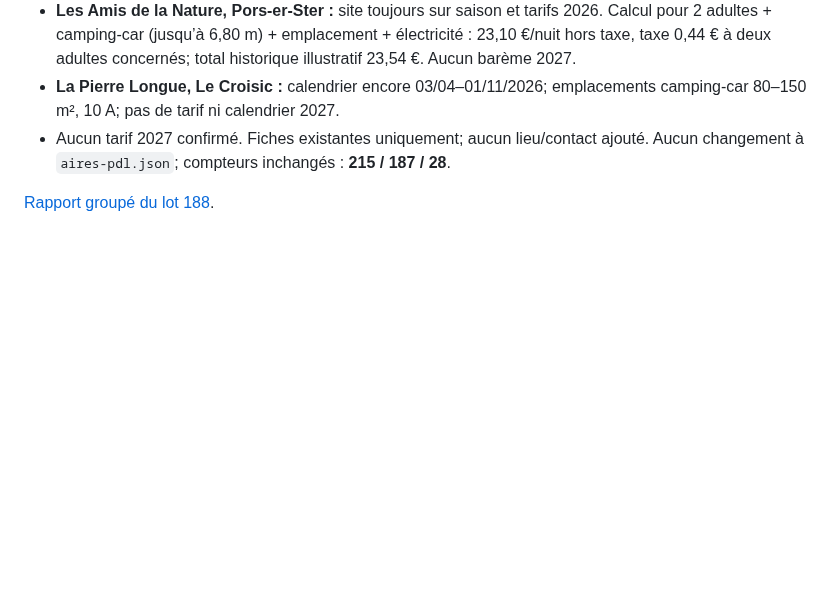
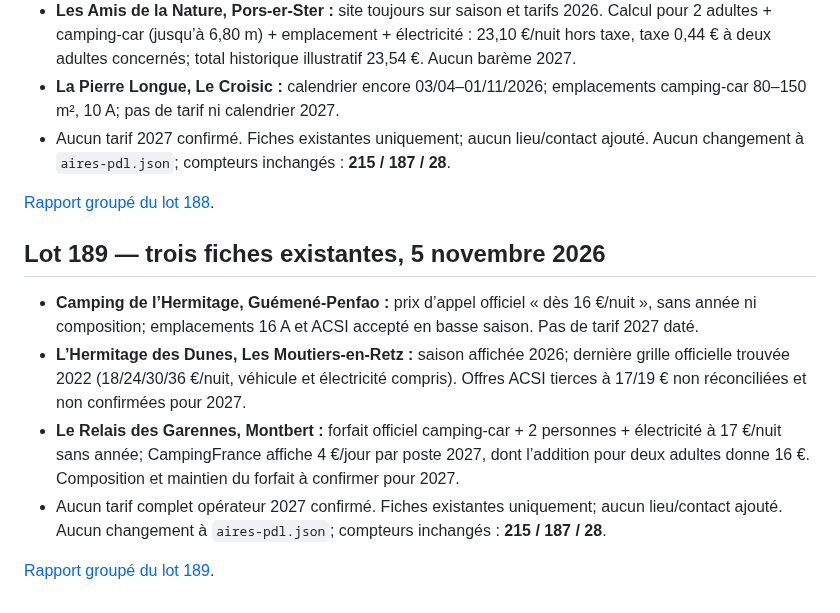
Before and after one commit to christophe93270-bit/camping-car-france, a Markdown page: PREPARATION-LOIRE-ATLANTIQUE-44-2027.md, the part around the change. Drawn GitHub-style; blank space fills up the shorter version.

Commit message:
Append audit lot 189 preparation note

```diff
--- a/PREPARATION-LOIRE-ATLANTIQUE-44-2027.md
+++ b/PREPARATION-LOIRE-ATLANTIQUE-44-2027.md
@@ -1158,3 +1158,13 @@ Sources :
 - Aucun tarif 2027 confirmé. Fiches existantes uniquement; aucun lieu/contact ajouté. Aucun changement à `aires-pdl.json`; compteurs inchangés : **215 / 187 / 28**.
 
 [Rapport groupé du lot 188](AUDIT-44-2027-LOT188.md).
+
+
+## Lot 189 — trois fiches existantes, 5 novembre 2026
+
+- **Camping de l’Hermitage, Guémené-Penfao :** prix d’appel officiel « dès 16 €/nuit », sans année ni composition; emplacements 16 A et ACSI accepté en basse saison. Pas de tarif 2027 daté.
+- **L’Hermitage des Dunes, Les Moutiers-en-Retz :** saison affichée 2026; dernière grille officielle trouvée 2022 (18/24/30/36 €/nuit, véhicule et électricité compris). Offres ACSI tierces à 17/19 € non réconciliées et non confirmées pour 2027.
+- **Le Relais des Garennes, Montbert :** forfait officiel camping-car + 2 personnes + électricité à 17 €/nuit sans année; CampingFrance affiche 4 €/jour par poste 2027, dont l’addition pour deux adultes donne 16 €. Composition et maintien du forfait à confirmer pour 2027.
+- Aucun tarif complet opérateur 2027 confirmé. Fiches existantes uniquement; aucun lieu/contact ajouté. Aucun changement à `aires-pdl.json`; compteurs inchangés : **215 / 187 / 28**.
+
+[Rapport groupé du lot 189](AUDIT-44-2027-LOT189.md).
```
